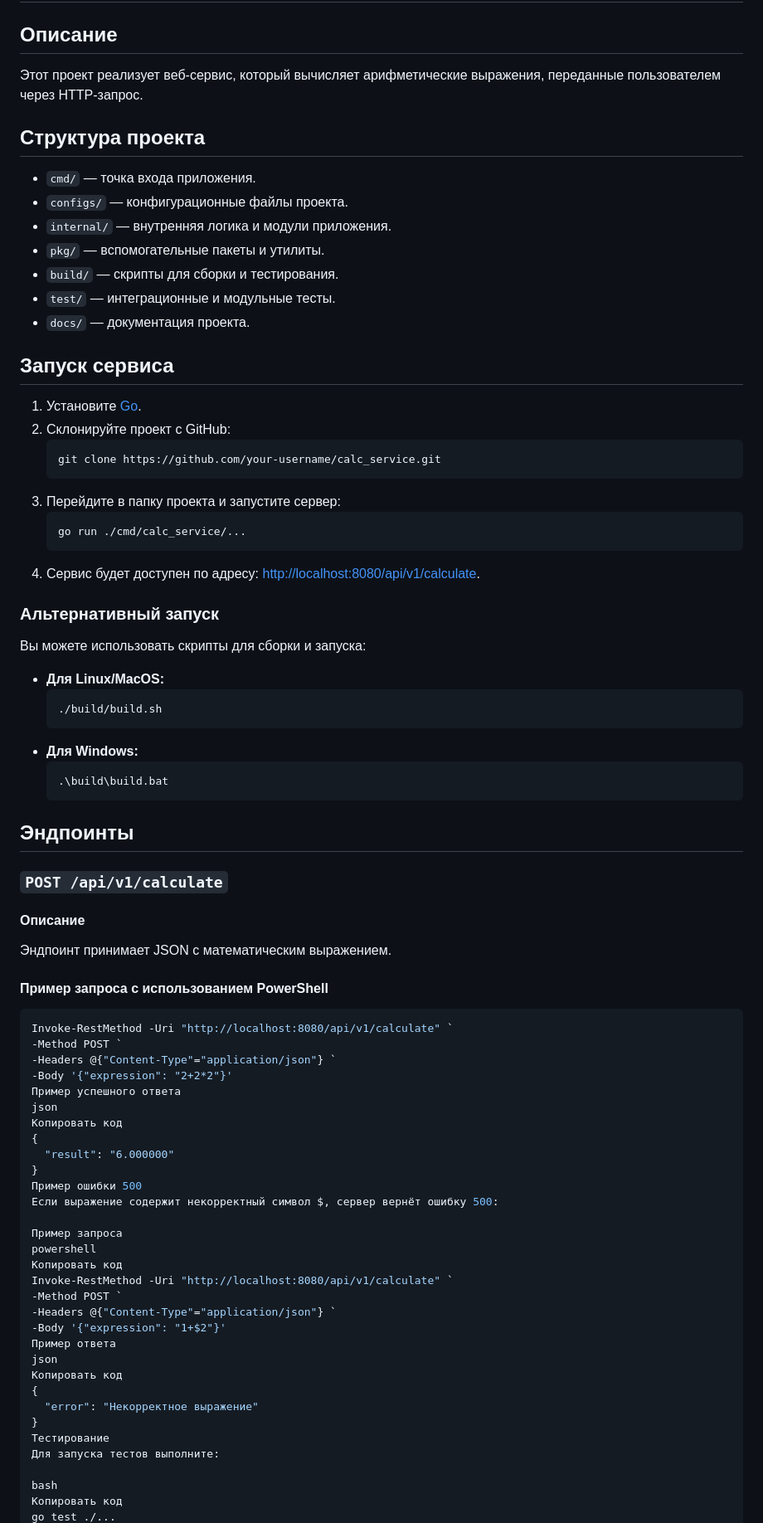
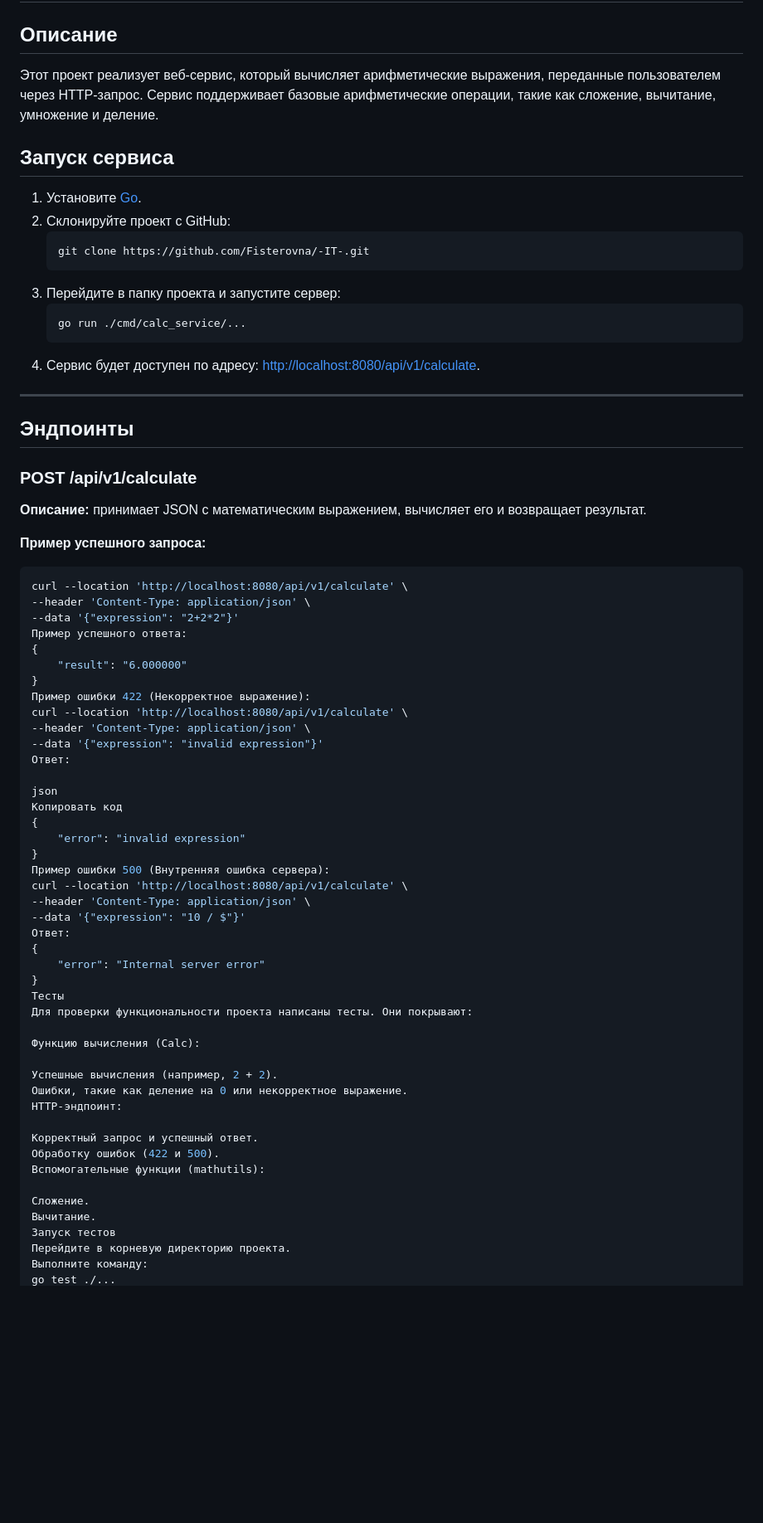
Before and after one commit to Fisterovna/-IT-, a Markdown page: README.md, the part around one of its changes. Shown at 83% size. Drawn GitHub-style; blank space fills up the shorter version.

````diff
--- a/README.md
+++ b/README.md
@@ -1,24 +1,14 @@
 # Простой веб-сервис для вычисления арифметических выражений
 
 ## Описание
-Этот проект реализует веб-сервис, который вычисляет арифметические выражения, переданные пользователем через HTTP-запрос.
-
-## Структура проекта
-
-- `cmd/` — точка входа приложения.
-- `configs/` — конфигурационные файлы проекта.
-- `internal/` — внутренняя логика и модули приложения.
-- `pkg/` — вспомогательные пакеты и утилиты.
-- `build/` — скрипты для сборки и тестирования.
-- `test/` — интеграционные и модульные тесты.
-- `docs/` — документация проекта.
+Этот проект реализует веб-сервис, который вычисляет арифметические выражения, переданные пользователем через HTTP-запрос. Сервис поддерживает базовые арифметические операции, такие как сложение, вычитание, умножение и деление.
 
 ## Запуск сервиса
 
 1. Установите [Go](https://go.dev/dl/).
 2. Склонируйте проект с GitHub:
     ```bash
-    git clone https://github.com/your-username/calc_service.git
+    git clone https://github.com/Fisterovna/-IT-.git
     ```
 3. Перейдите в папку проекта и запустите сервер:
     ```bash
@@ -26,56 +16,57 @@
     ```
 4. Сервис будет доступен по адресу: [http://localhost:8080/api/v1/calculate](http://localhost:8080/api/v1/calculate).
 
-### Альтернативный запуск
-Вы можете использовать скрипты для сборки и запуска:
-- **Для Linux/MacOS:**
-    ```bash
-    ./build/build.sh
-    ```
-- **Для Windows:**
-    ```powershell
-    .\build\build.bat
-    ```
+---
 
 ## Эндпоинты
 
-### `POST /api/v1/calculate`
+### POST /api/v1/calculate
+**Описание:** принимает JSON с математическим выражением, вычисляет его и возвращает результат.
 
-#### Описание
-Эндпоинт принимает JSON с математическим выражением.
+**Пример успешного запроса:**
+```bash
+curl --location 'http://localhost:8080/api/v1/calculate' \
+--header 'Content-Type: application/json' \
+--data '{"expression": "2+2*2"}'
+Пример успешного ответа:
+{
+    "result": "6.000000"
+}
+Пример ошибки 422 (Некорректное выражение):
+curl --location 'http://localhost:8080/api/v1/calculate' \
+--header 'Content-Type: application/json' \
+--data '{"expression": "invalid expression"}'
+Ответ:
 
-#### Пример запроса с использованием PowerShell
-
-```powershell
-Invoke-RestMethod -Uri "http://localhost:8080/api/v1/calculate" `
--Method POST `
--Headers @{"Content-Type"="application/json"} `
--Body '{"expression": "2+2*2"}'
-Пример успешного ответа
 json
 Копировать код
 {
-  "result": "6.000000"
+    "error": "invalid expression"
 }
-Пример ошибки 500
-Если выражение содержит некорректный символ $, сервер вернёт ошибку 500:
+Пример ошибки 500 (Внутренняя ошибка сервера):
+curl --location 'http://localhost:8080/api/v1/calculate' \
+--header 'Content-Type: application/json' \
+--data '{"expression": "10 / $"}'
+Ответ:
+{
+    "error": "Internal server error"
+}
+Тесты
+Для проверки функциональности проекта написаны тесты. Они покрывают:
 
-Пример запроса
-powershell
-Копировать код
-Invoke-RestMethod -Uri "http://localhost:8080/api/v1/calculate" `
--Method POST `
--Headers @{"Content-Type"="application/json"} `
--Body '{"expression": "1+$2"}'
-Пример ответа
-json
-Копировать код
-{
-  "error": "Некорректное выражение"
-}
-Тестирование
-Для запуска тестов выполните:
+Функцию вычисления (Calc):
 
-bash
-Копировать код
+Успешные вычисления (например, 2 + 2).
+Ошибки, такие как деление на 0 или некорректное выражение.
+HTTP-эндпоинт:
+
+Корректный запрос и успешный ответ.
+Обработку ошибок (422 и 500).
+Вспомогательные функции (mathutils):
+
+Сложение.
+Вычитание.
+Запуск тестов
+Перейдите в корневую директорию проекта.
+Выполните команду:
 go test ./...
````
Also changed, not shown: other parts of README.md (+9 -3 lines).
